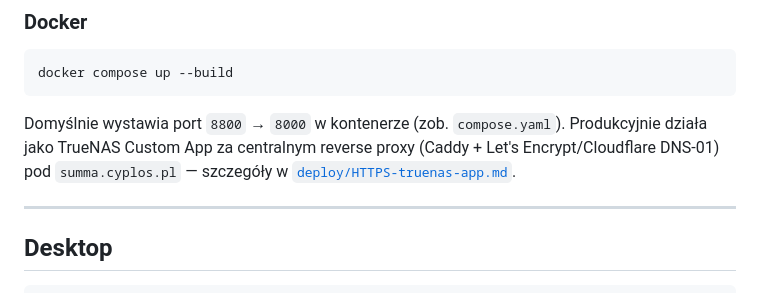
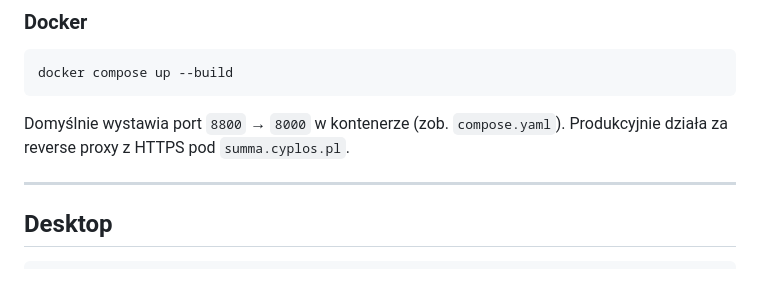
Before and after one commit to cyborg508/summa-cut, a Markdown page: README.md, the part around the change. Rendered like a GitHub page.

Commit message:
docs: README bez wewnętrznych szczegółów deployu
Co-Authored-By: Claude Opus 4.8 <noreply@anthropic.com>

````diff
--- a/README.md
+++ b/README.md
@@ -83,7 +83,7 @@ Aplikacja: http://127.0.0.1:8000
 docker compose up --build
 ```
 
-Domyślnie wystawia port `8800` → `8000` w kontenerze (zob. `compose.yaml`). Produkcyjnie działa jako TrueNAS Custom App za centralnym reverse proxy (Caddy + Let's Encrypt/Cloudflare DNS-01) pod `summa.cyplos.pl` — szczegóły w [`deploy/HTTPS-truenas-app.md`](deploy/HTTPS-truenas-app.md).
+Domyślnie wystawia port `8800` → `8000` w kontenerze (zob. `compose.yaml`). Produkcyjnie działa za reverse proxy z HTTPS pod `summa.cyplos.pl`.
 
 ---
 
````
